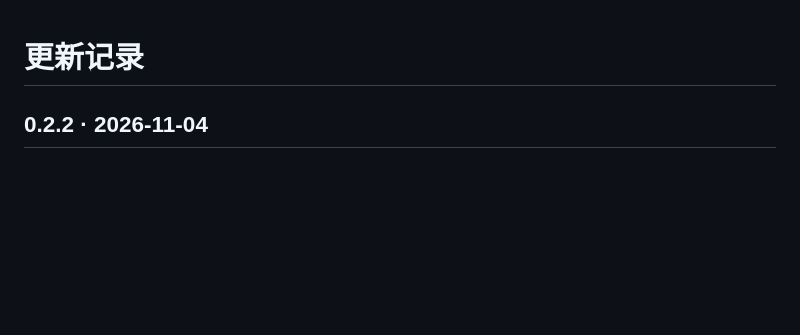
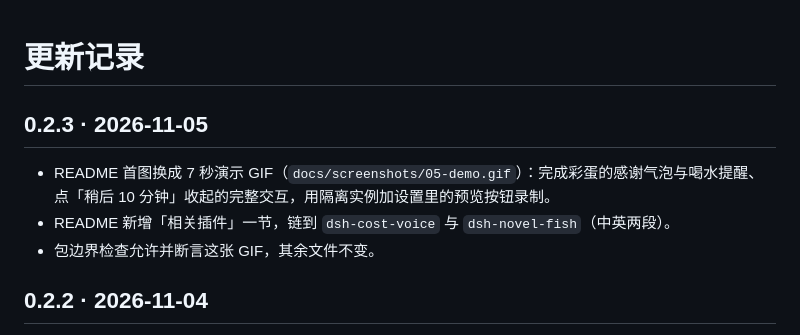
Before and after one commit to gongfpp/dsh-thanks-carl, a Markdown page: CHANGELOG.md, the part around the change. Rendered like a GitHub page; blank space fills up the shorter version.

```diff
--- a/CHANGELOG.md
+++ b/CHANGELOG.md
@@ -1,4 +1,10 @@
 # 更新记录
+
+## 0.2.3 · 2026-11-05
+
+- README 首图换成 7 秒演示 GIF（`docs/screenshots/05-demo.gif`）：完成彩蛋的感谢气泡与喝水提醒、点「稍后 10 分钟」收起的完整交互，用隔离实例加设置里的预览按钮录制。
+- README 新增「相关插件」一节，链到 `dsh-cost-voice` 与 `dsh-novel-fish`（中英两段）。
+- 包边界检查允许并断言这张 GIF，其余文件不变。
 
 ## 0.2.2 · 2026-11-04
 
```
Also changed, not shown: README.md (+12 -1 lines), docs/verification.md (+6 -0 lines), docs/screenshots/05-demo.gif (added), 2 other files.
